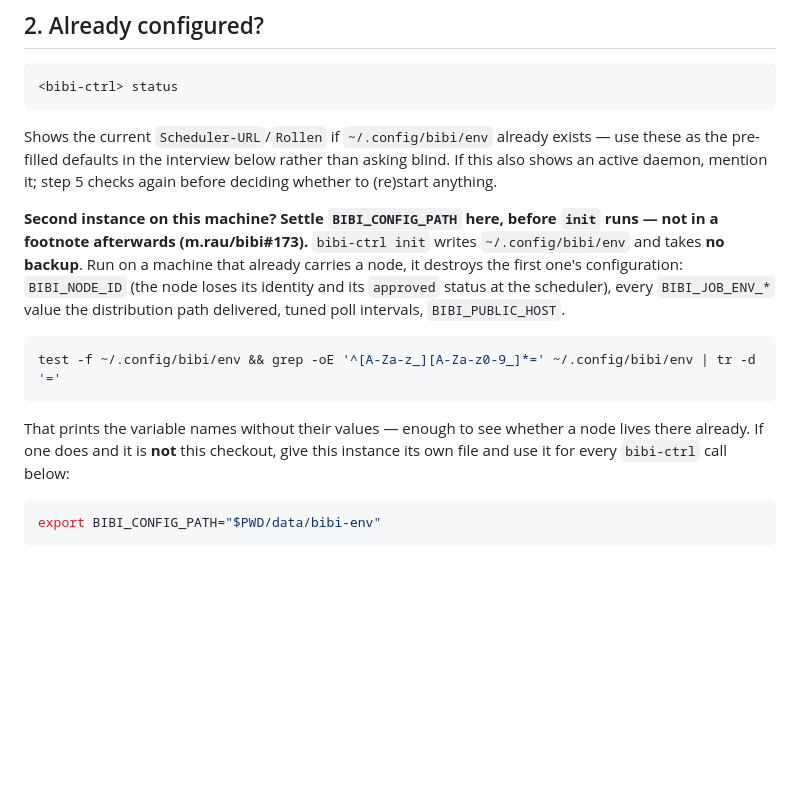
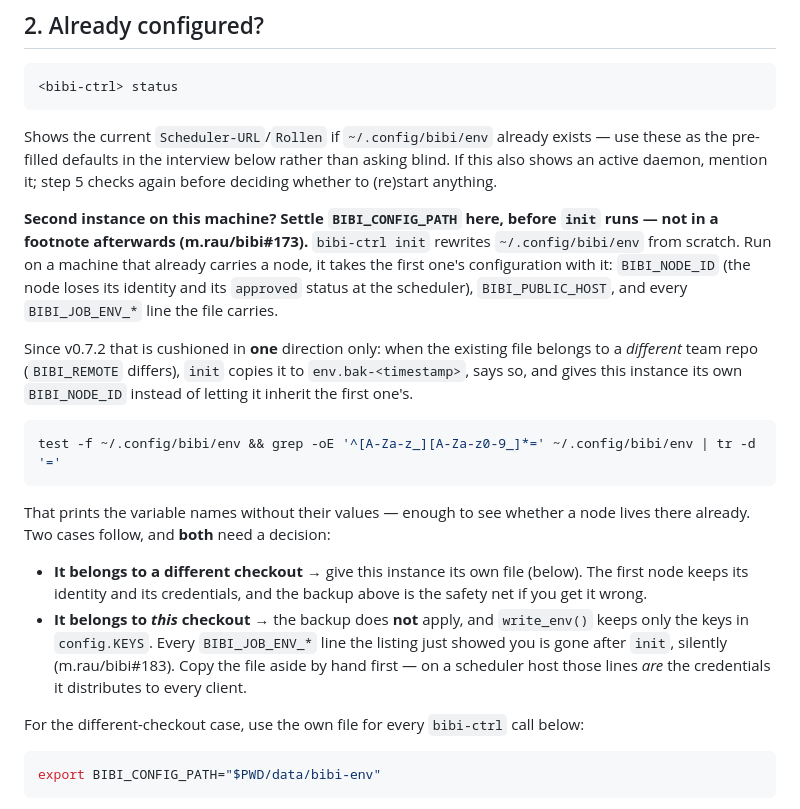
Before and after one commit to plan-net-journey/bibi, a Markdown page: skills/bibi-setup/SKILL.md, the part around the change. Drawn GitHub-style; blank space fills up the shorter version.

Commit message:
bibi-setup: der eigene Checkout verliert BIBI_JOB_ENV_* genauso
Der Skill knuepfte die BIBI_CONFIG_PATH-Entscheidung an "if it is not this
checkout". Er zeigte damit die Variablennamen an, die gleich verschwinden,
und erklaerte den eigenen Checkout im selben Atemzug fuer unbedenklich.

Tatsaechlich schreibt write_env() nur die Schluessel aus config.KEYS
zurueck; jede BIBI_JOB_ENV_*-Zeile ist nach einem init weg, und die
Sicherung aus m.rau/bibi#173 greift ausschliesslich bei fremdem
BIBI_REMOTE. Auf einem Scheduler-Host sind das genau die Credentials, die
er an alle Clients verteilt.

Der Text nennt jetzt beide Faelle und was in jedem zu tun ist. Zwei
Aussagen waren zusaetzlich ueberholt: "takes no backup" gilt seit v0.7.2
fuer den fremden Fall nicht mehr, und die Poll-Intervalle sind mit PLAN-36
entfallen.

Refs: m.rau/bibi#183, m.rau/bibi#173

Co-Authored-By: Claude Opus 5 (1M context) <noreply@anthropic.com>

````diff
--- a/skills/bibi-setup/SKILL.md
+++ b/skills/bibi-setup/SKILL.md
@@ -188,19 +188,36 @@ checks again before deciding whether to (re)start anything.
 
 **Second instance on this machine? Settle `BIBI_CONFIG_PATH` here, before
 `init` runs — not in a footnote afterwards (m.rau/bibi#173).** `bibi-ctrl
-init` writes `~/.config/bibi/env` and takes **no backup**. Run on a machine
-that already carries a node, it destroys the first one's configuration:
+init` rewrites `~/.config/bibi/env` from scratch. Run on a machine that
+already carries a node, it takes the first one's configuration with it:
 `BIBI_NODE_ID` (the node loses its identity and its `approved` status at the
-scheduler), every `BIBI_JOB_ENV_*` value the distribution path delivered,
-tuned poll intervals, `BIBI_PUBLIC_HOST`.
+scheduler), `BIBI_PUBLIC_HOST`, and every `BIBI_JOB_ENV_*` line the file
+carries.
+
+Since v0.7.2 that is cushioned in **one** direction only: when the existing
+file belongs to a *different* team repo (`BIBI_REMOTE` differs), `init`
+copies it to `env.bak-<timestamp>`, says so, and gives this instance its own
+`BIBI_NODE_ID` instead of letting it inherit the first one's.
 
 ```bash
 test -f ~/.config/bibi/env && grep -oE '^[A-Za-z_][A-Za-z0-9_]*=' ~/.config/bibi/env | tr -d '='
 ```
 
 That prints the variable names without their values — enough to see whether
-a node lives there already. If one does and it is **not** this checkout, give
-this instance its own file and use it for every `bibi-ctrl` call below:
+a node lives there already. Two cases follow, and **both** need a decision:
+
+- **It belongs to a different checkout** → give this instance its own file
+  (below). The first node keeps its identity and its credentials, and the
+  backup above is the safety net if you get it wrong.
+- **It belongs to *this* checkout** → the backup does **not** apply, and
+  `write_env()` keeps only the keys in `config.KEYS`. Every
+  `BIBI_JOB_ENV_*` line the listing just showed you is gone after `init`,
+  silently (m.rau/bibi#183). Copy the file aside by hand first — on a
+  scheduler host those lines *are* the credentials it distributes to every
+  client.
+
+For the different-checkout case, use the own file for every `bibi-ctrl` call
+below:
 
 ```bash
 export BIBI_CONFIG_PATH="$PWD/data/bibi-env"
````
